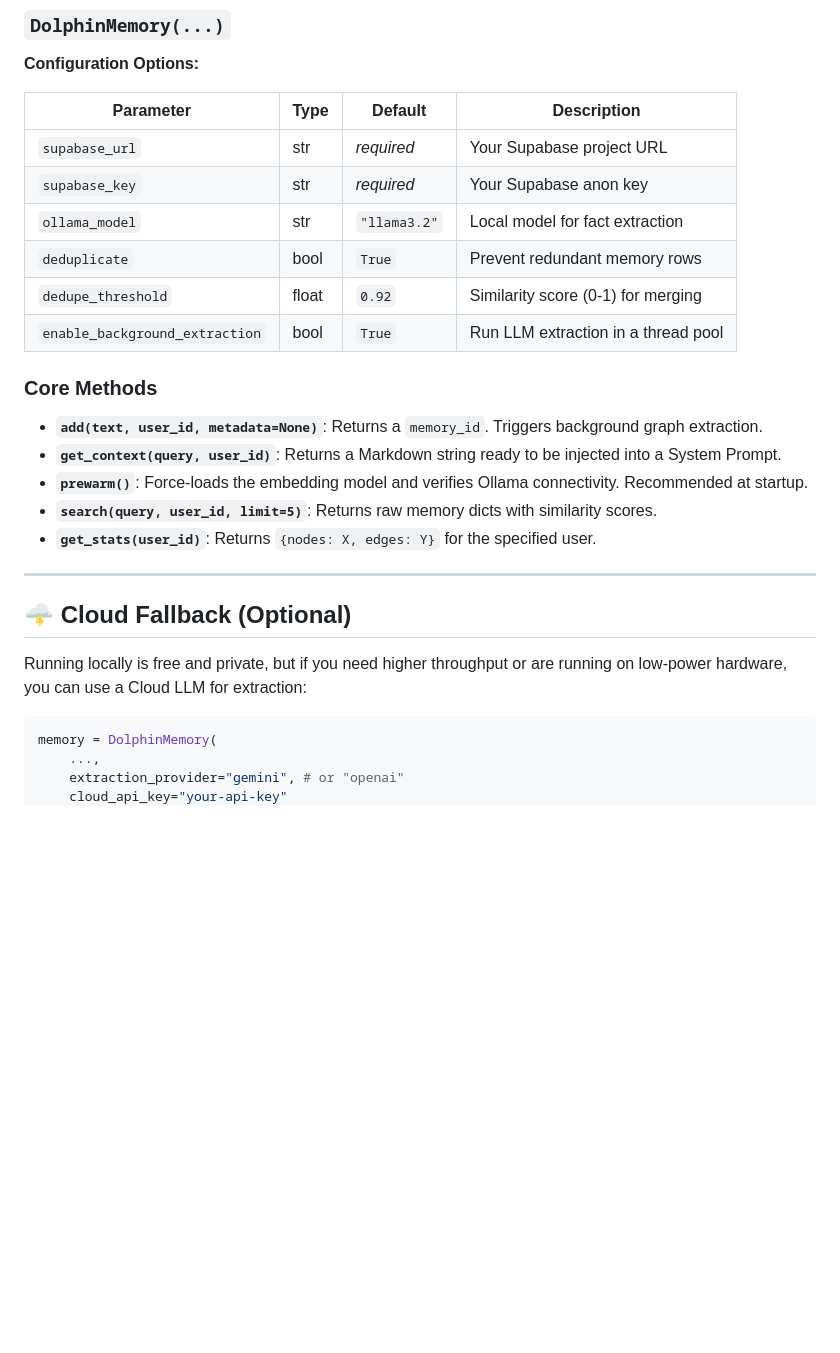
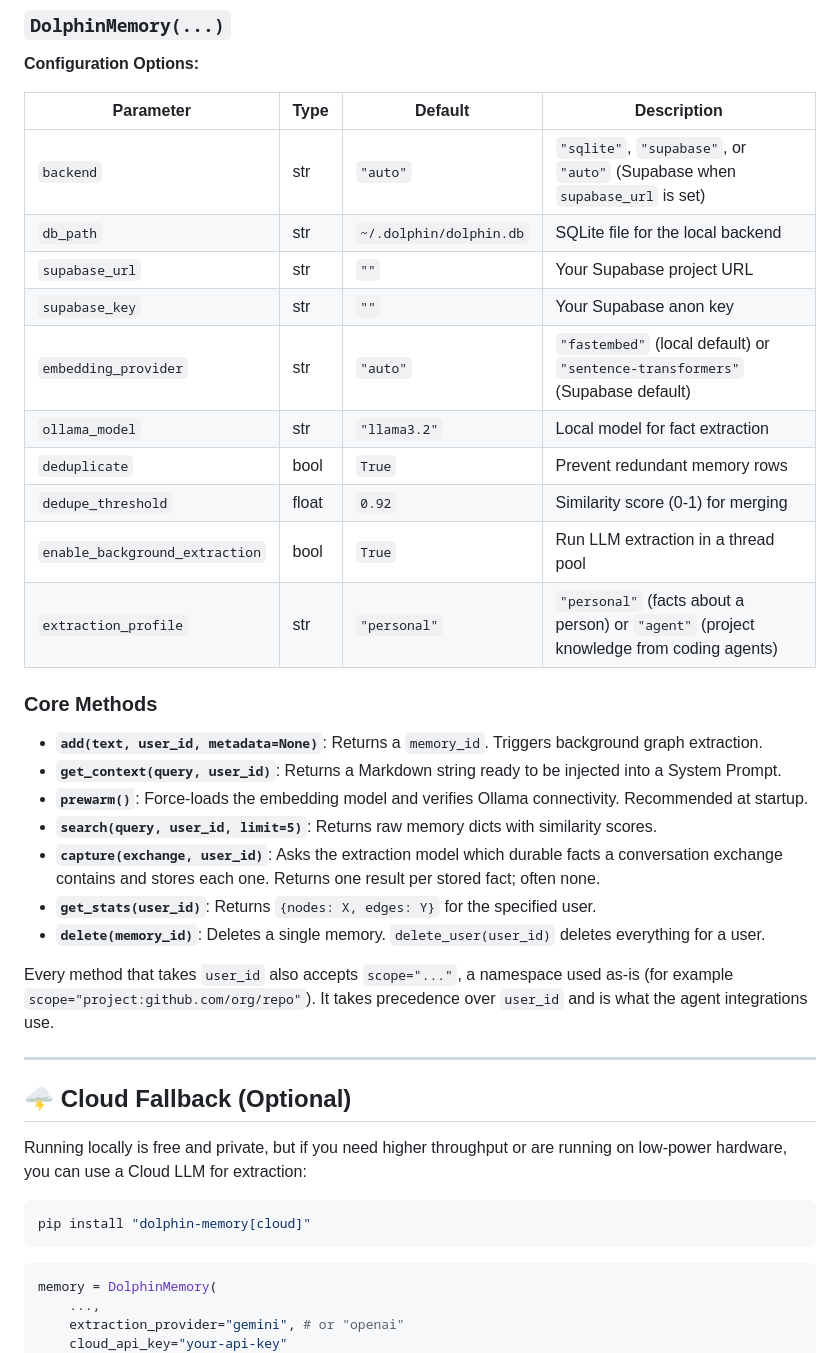
Before and after one commit to DewashishCodes/dolphin, a Markdown page: sdk/README.md, the part around one of its changes. GitHub-like rendering; blank space fills up the shorter version.

````diff
--- a/sdk/README.md
+++ b/sdk/README.md
@@ -114,12 +175,16 @@ Dolphin builds a **dual-layer memory** for every user:
 
 | Parameter | Type | Default | Description |
 |-----------|------|---------|-------------|
-| `supabase_url` | str | *required* | Your Supabase project URL |
-| `supabase_key` | str | *required* | Your Supabase anon key |
+| `backend` | str | `"auto"` | `"sqlite"`, `"supabase"`, or `"auto"` (Supabase when `supabase_url` is set) |
+| `db_path` | str | `~/.dolphin/dolphin.db` | SQLite file for the local backend |
+| `supabase_url` | str | `""` | Your Supabase project URL |
+| `supabase_key` | str | `""` | Your Supabase anon key |
+| `embedding_provider` | str | `"auto"` | `"fastembed"` (local default) or `"sentence-transformers"` (Supabase default) |
 | `ollama_model` | str | `"llama3.2"` | Local model for fact extraction |
 | `deduplicate` | bool | `True` | Prevent redundant memory rows |
 | `dedupe_threshold` | float| `0.92` | Similarity score (0-1) for merging |
 | `enable_background_extraction` | bool | `True` | Run LLM extraction in a thread pool |
+| `extraction_profile` | str | `"personal"` | `"personal"` (facts about a person) or `"agent"` (project knowledge from coding agents) |
 
 ### Core Methods
 
@@ -127,13 +192,21 @@ Dolphin builds a **dual-layer memory** for every user:
 *   **`get_context(query, user_id)`**: Returns a Markdown string ready to be injected into a System Prompt.
 *   **`prewarm()`**: Force-loads the embedding model and verifies Ollama connectivity. Recommended at startup.
 *   **`search(query, user_id, limit=5)`**: Returns raw memory dicts with similarity scores.
+*   **`capture(exchange, user_id)`**: Asks the extraction model which durable facts a conversation exchange contains and stores each one. Returns one result per stored fact; often none.
 *   **`get_stats(user_id)`**: Returns `{nodes: X, edges: Y}` for the specified user.
+*   **`delete(memory_id)`**: Deletes a single memory. `delete_user(user_id)` deletes everything for a user.
+
+Every method that takes `user_id` also accepts `scope="..."`, a namespace used as-is (for example `scope="project:github.com/org/repo"`). It takes precedence over `user_id` and is what the agent integrations use.
 
 ---
 
 ## 🌩️ Cloud Fallback (Optional)
 
 Running locally is free and private, but if you need higher throughput or are running on low-power hardware, you can use a Cloud LLM for extraction:
+
+```bash
+pip install "dolphin-memory[cloud]"
+```
 
 ```python
 memory = DolphinMemory(
````
Also changed, not shown: other parts of sdk/README.md (+81 -20 lines), sdk/CHANGELOG.md (added, +33 -0 lines).
